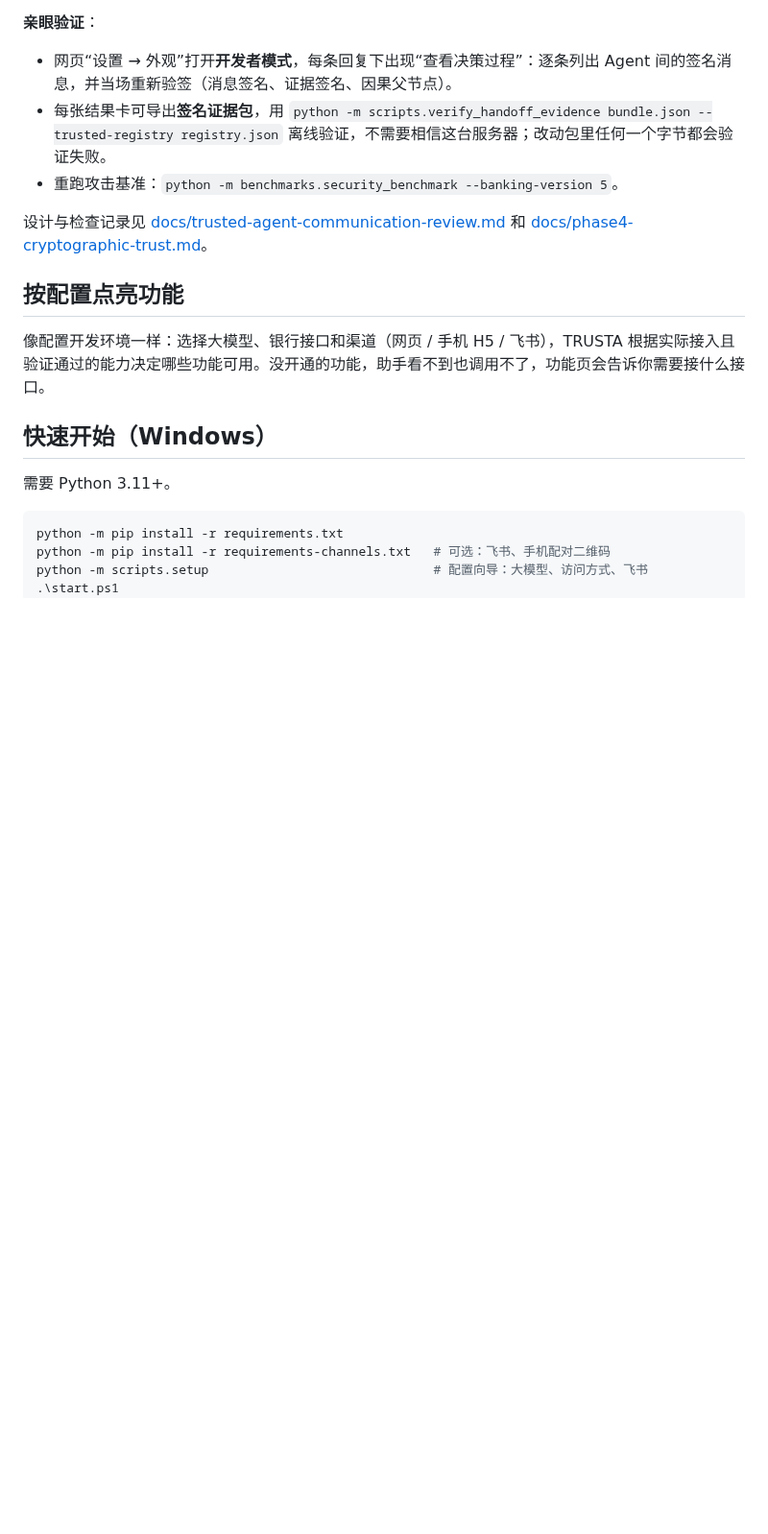
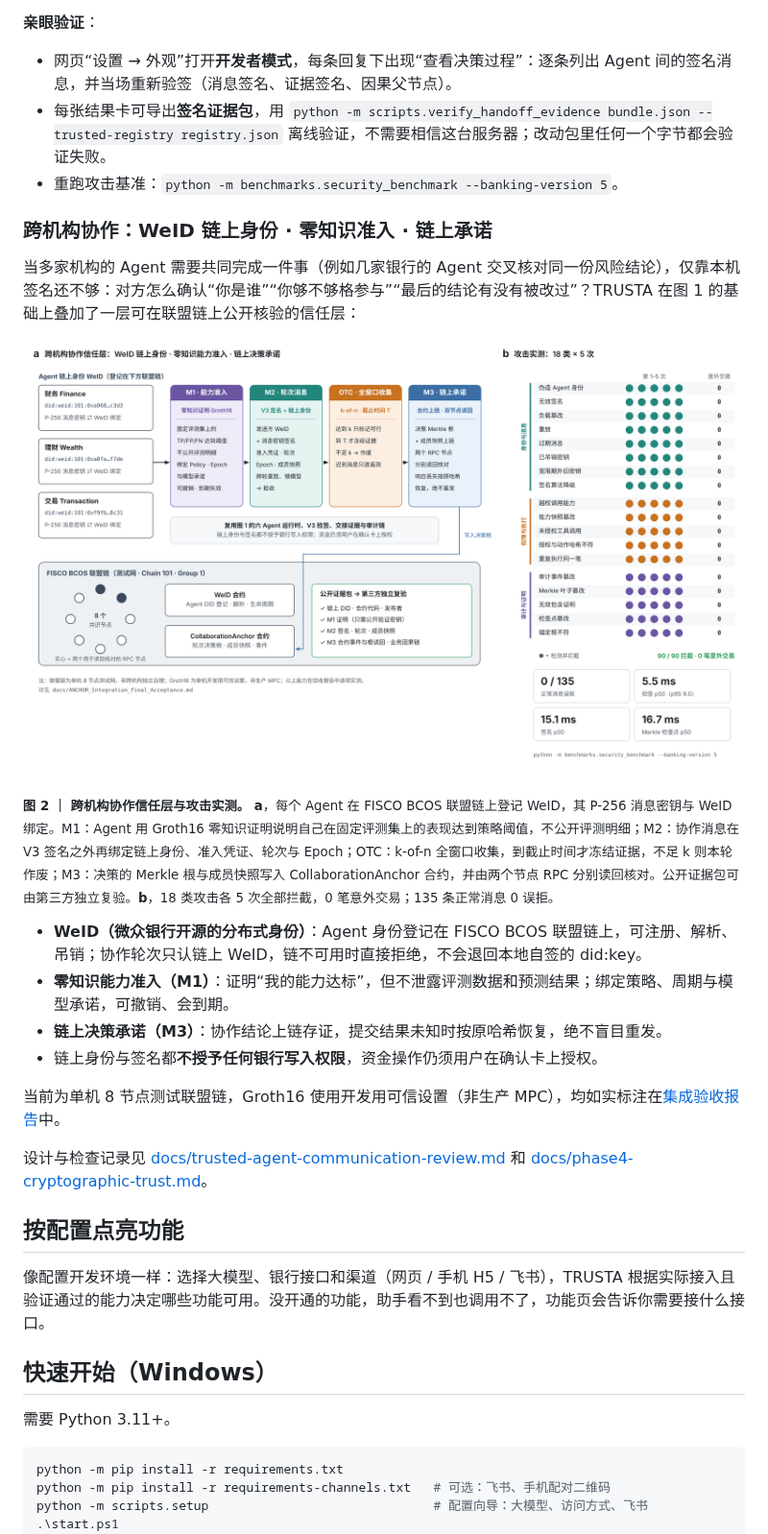
Before and after one commit to piggyz666/Trusta, a Markdown page: README.md, the part around one of its changes. Shown at 96% size. GitHub-like rendering; pictures changed too: docs/figures/fig2.png (added); blank space fills up the shorter version.

```diff
--- a/README.md
+++ b/README.md
@@ -59,6 +53,21 @@
 - 网页“设置 → 外观”打开**开发者模式**，每条回复下出现“查看决策过程”：逐条列出 Agent 间的签名消息，并当场重新验签（消息签名、证据签名、因果父节点）。
 - 每张结果卡可导出**签名证据包**，用 `python -m scripts.verify_handoff_evidence bundle.json --trusted-registry registry.json` 离线验证，不需要相信这台服务器；改动包里任何一个字节都会验证失败。
 - 重跑攻击基准：`python -m benchmarks.security_benchmark --banking-version 5`。
+
+### 跨机构协作：WeID 链上身份 · 零知识准入 · 链上承诺
+
+当多家机构的 Agent 需要共同完成一件事（例如几家银行的 Agent 交叉核对同一份风险结论），仅靠本机签名还不够：对方怎么确认“你是谁”“你够不够格参与”“最后的结论有没有被改过”？TRUSTA 在图 1 的基础上叠加了一层可在联盟链上公开核验的信任层：
+
+<p align="center"><img src="docs/figures/fig2.png" alt="图 2 跨机构协作信任层与攻击实测" width="100%"></p>
+
+<sub>**图 2 ｜ 跨机构协作信任层与攻击实测。** **a**，每个 Agent 在 FISCO BCOS 联盟链上登记 WeID，其 P-256 消息密钥与 WeID 绑定。M1：Agent 用 Groth16 零知识证明说明自己在固定评测集上的表现达到策略阈值，不公开评测明细；M2：协作消息在 V3 签名之外再绑定链上身份、准入凭证、轮次与 Epoch；OTC：k-of-n 全窗口收集，到截止时间才冻结证据，不足 k 则本轮作废；M3：决策的 Merkle 根与成员快照写入 CollaborationAnchor 合约，并由两个节点 RPC 分别读回核对。公开证据包可由第三方独立复验。**b**，18 类攻击各 5 次全部拦截，0 笔意外交易；135 条正常消息 0 误拒。</sub>
+
+- **WeID（微众银行开源的分布式身份）**：Agent 身份登记在 FISCO BCOS 联盟链上，可注册、解析、吊销；协作轮次只认链上 WeID，链不可用时直接拒绝，不会退回本地自签的 did:key。
+- **零知识能力准入（M1）**：证明“我的能力达标”，但不泄露评测数据和预测结果；绑定策略、周期与模型承诺，可撤销、会到期。
+- **链上决策承诺（M3）**：协作结论上链存证，提交结果未知时按原哈希恢复，绝不盲目重发。
+- 链上身份与签名都**不授予任何银行写入权限**，资金操作仍须用户在确认卡上授权。
+
+当前为单机 8 节点测试联盟链，Groth16 使用开发用可信设置（非生产 MPC），均如实标注在[集成验收报告](docs/ANCHOR_Integration_Final_Acceptance.md)中。
 
 设计与检查记录见 [docs/trusted-agent-communication-review.md](docs/trusted-agent-communication-review.md) 和 [docs/phase4-cryptographic-trust.md](docs/phase4-cryptographic-trust.md)。
 
```
Also changed, not shown: other parts of README.md (+4 -10 lines), docs/figures/fig1.png (added), 4 other files.
